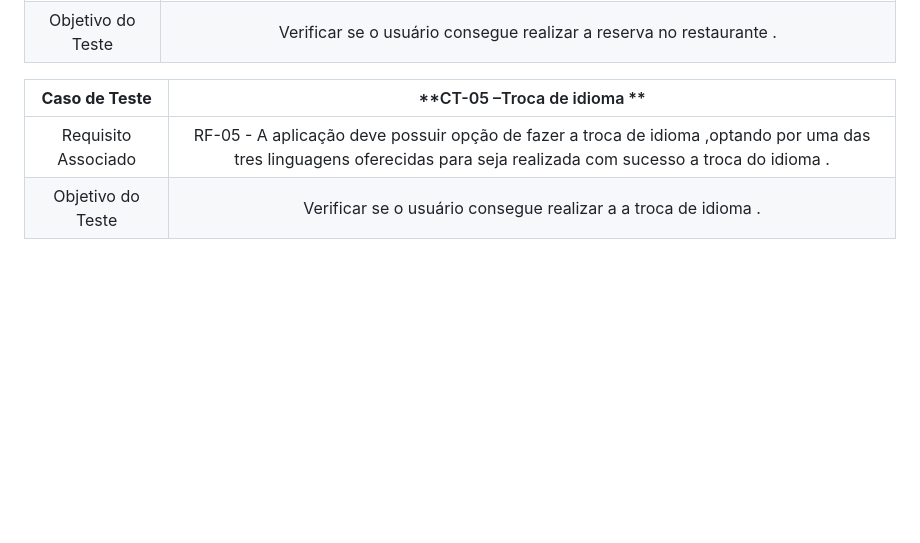
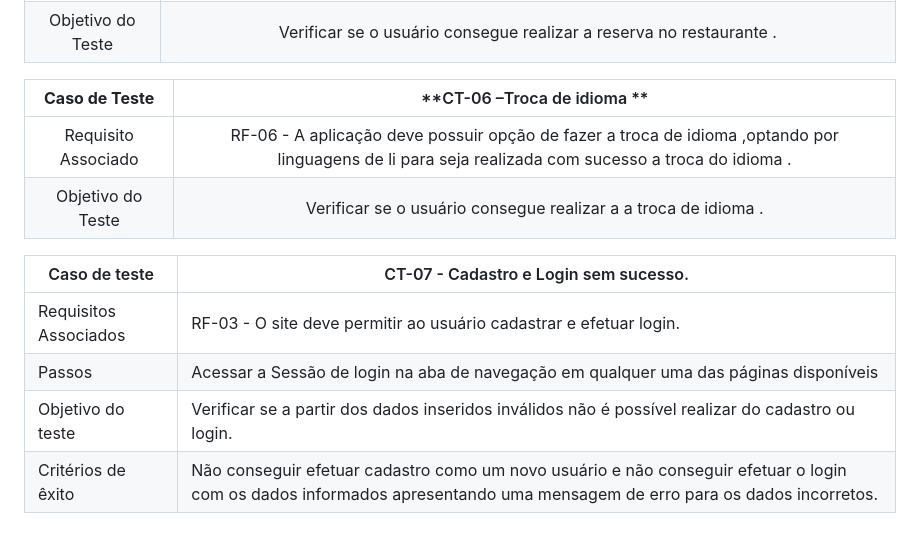
Before and after one commit to ICEI-PUC-Minas-PMV-ADS/pmv-ads-2023-1-e2-proj-int-t2-time4-forkfinder, a Markdown page: docs/08-Plano de Testes de Software.md, the part around the change. GitHub-like rendering; blank space fills up the shorter version.

```diff
--- a/docs/08-Plano de Testes de Software.md
+++ b/docs/08-Plano de Testes de Software.md
@@ -37,7 +37,15 @@ Por exemplo:
 |	Requisito Associado 	| RF-05 - A aplicação deve possuir opção de fazer a reserva no restaurante escolhido , sendo necessario realizar o login com o endereço de e-mail e senha cadastrado  para que a reserva seja realizada com sucesso. |
 | Objetivo do Teste 	| Verificar se o usuário consegue realizar a reserva no restaurante . |
 
-| **Caso de Teste** 	| **CT-05 –Troca de idioma   ** 	|
+
+| **Caso de Teste** 	| **CT-06 –Troca de idioma   ** 	|
 |:---:	|:---:	|
-|	Requisito Associado 	| RF-05 - A aplicação deve possuir opção de fazer a troca de idioma ,optando por uma das tres linguagens oferecidas  para  seja realizada com sucesso a troca do idioma . |
+|	Requisito Associado 	| RF-06 - A aplicação deve possuir opção de fazer a troca de idioma ,optando por  linguagens de li para  seja realizada com sucesso a troca do idioma . |
 | Objetivo do Teste 	| Verificar se o usuário consegue realizar a a troca de idioma . |
+
+ Caso de teste         | CT-07 - Cadastro e Login sem sucesso.|
+| --------------------- | -----------------|
+| Requisitos Associados | RF-03 - O site deve permitir ao usuário cadastrar e efetuar login.|
+| Passos                | Acessar a Sessão de login  na aba de navegação em qualquer uma das páginas disponíveis
+| Objetivo do teste     | Verificar se a partir dos dados inseridos inválidos não é possível realizar do cadastro ou login.|
+| Critérios de êxito    | Não conseguir efetuar cadastro como um novo usuário e não conseguir efetuar o login com os dados informados apresentando uma mensagem de erro para os dados incorretos.|
```
